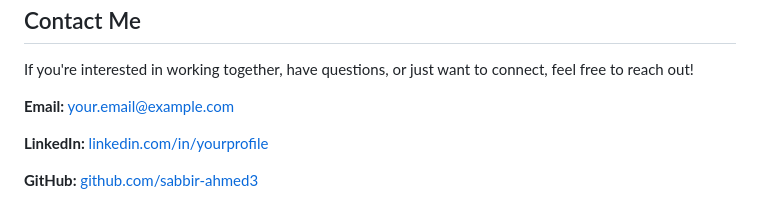
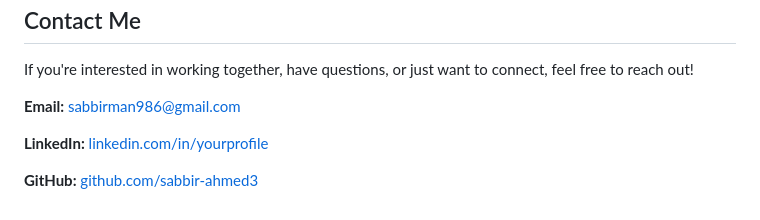
Before and after one commit to sabbir-ahmed3/portfolio-project, a Markdown page: README.md, the part around the change. Rendered like a GitHub page.

```diff
--- a/README.md
+++ b/README.md
@@ -199,7 +199,7 @@ git push origin main
     <h2>Contact Me</h2>
     <p>If you're interested in working together, have questions, or just want to connect, feel free to reach out!</p>
     <div class="contact-info">
-        <p><strong>Email:</strong> <a href="mailto:sabbirman986@gmail.com" target="_blank">your.email@example.com</a></p>
+        <p><strong>Email:</strong> <a href="mailto:sabbirman986@gmail.com" target="_blank">sabbirman986@gmail.com</a></p>
         <p><strong>LinkedIn:</strong> <a href="https://linkedin.com/in/yourprofile" target="_blank">linkedin.com/in/yourprofile</a></p>
         <p><strong>GitHub:</strong> <a href="https://github.com/sabbir-ahmed3" target="_blank">github.com/sabbir-ahmed3</a></p>
     </div>
```
